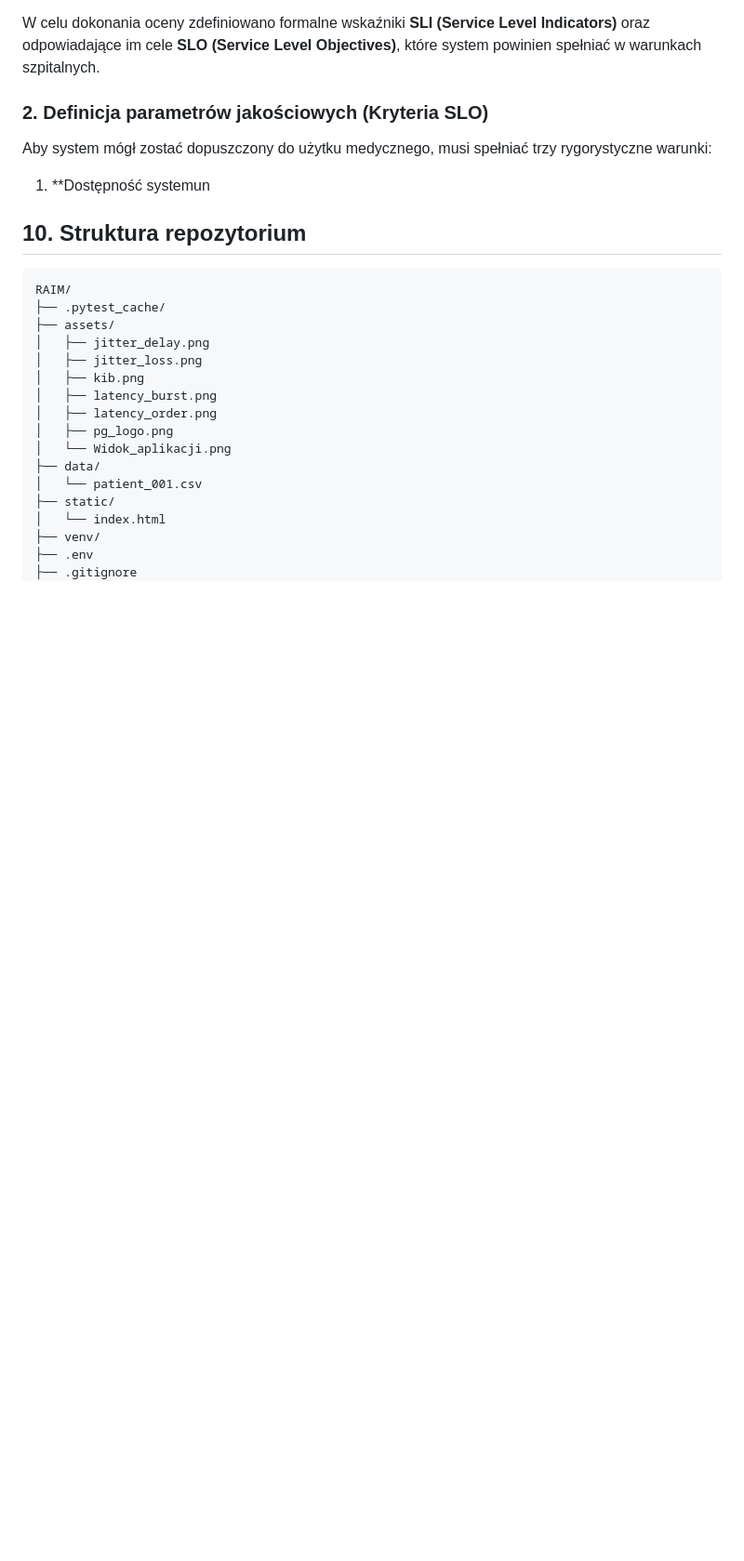
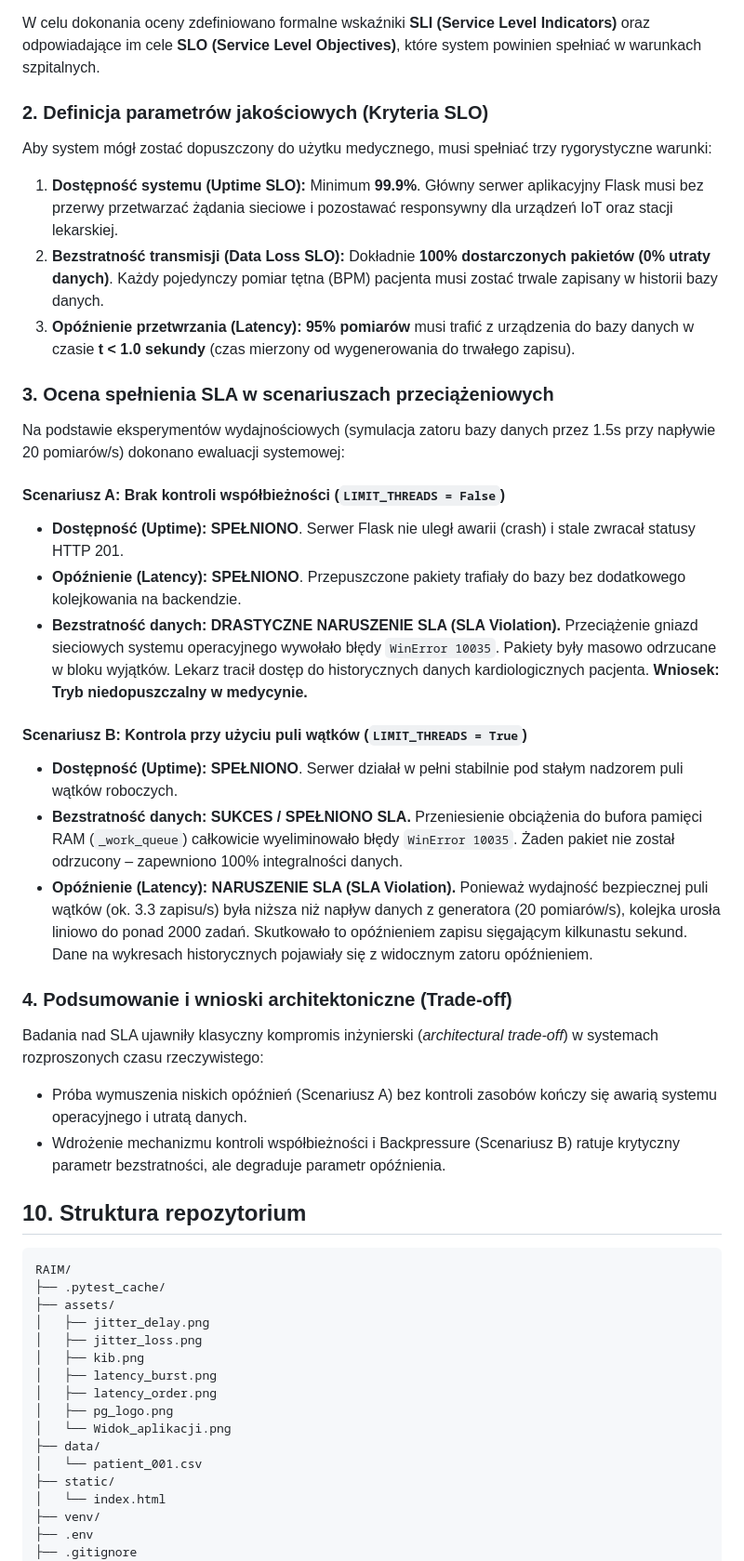
Before and after one commit to luki05superas-code/RAIM, a Markdown page: README.md, the part around the change. Shown at 93% size. Drawn GitHub-style; blank space fills up the shorter version.

Commit message:
edycja readme

```diff
--- a/README.md
+++ b/README.md
@@ -223,7 +223,29 @@ W celu dokonania oceny zdefiniowano formalne wskaźniki **SLI (Service Level Ind
 ### 2. Definicja parametrów jakościowych (Kryteria SLO)
 
 Aby system mógł zostać dopuszczony do użytku medycznego, musi spełniać trzy rygorystyczne warunki:
-1. **Dostępność systemun
+1. **Dostępność systemu (Uptime SLO):** Minimum **99.9%**. Główny serwer aplikacyjny Flask musi bez przerwy przetwarzać żądania sieciowe i pozostawać responsywny dla urządzeń IoT oraz stacji lekarskiej.
+2. **Bezstratność transmisji (Data Loss SLO):**  Dokładnie **100% dostarczonych pakietów (0% utraty danych)**. Każdy pojedynczy pomiar tętna (BPM) pacjenta musi zostać trwale zapisany w historii bazy danych.
+3. **Opóźnienie przetwrzania (Latency):** **95% pomiarów** musi trafić z urządzenia do bazy danych w czasie **t < 1.0 sekundy** (czas mierzony od wygenerowania do trwałego zapisu).
+
+### 3. Ocena spełnienia SLA w scenariuszach przeciążeniowych
+
+Na podstawie eksperymentów wydajnościowych (symulacja zatoru bazy danych przez 1.5s przy napływie 20 pomiarów/s) dokonano ewaluacji systemowej:
+
+#### Scenariusz A: Brak kontroli współbieżności (`LIMIT_THREADS = False`)
+* **Dostępność (Uptime):** **SPEŁNIONO**. Serwer Flask nie uległ awarii (crash) i stale zwracał statusy HTTP 201.
+* **Opóźnienie (Latency):** **SPEŁNIONO**. Przepuszczone pakiety trafiały do bazy bez dodatkowego kolejkowania na backendzie.
+* **Bezstratność danych:** **DRASTYCZNE NARUSZENIE SLA (SLA Violation).** Przeciążenie gniazd sieciowych systemu operacyjnego wywołało błędy `WinError 10035`. Pakiety były masowo odrzucane w bloku wyjątków. Lekarz tracił dostęp do historycznych danych kardiologicznych pacjenta. **Wniosek: Tryb niedopuszczalny w medycynie.**
+
+#### Scenariusz B: Kontrola przy użyciu puli wątków (`LIMIT_THREADS = True`)
+* **Dostępność (Uptime):** **SPEŁNIONO**. Serwer działał w pełni stabilnie pod stałym nadzorem puli wątków roboczych.
+* **Bezstratność danych:** **SUKCES / SPEŁNIONO SLA.** Przeniesienie obciążenia do bufora pamięci RAM (`_work_queue`) całkowicie wyeliminowało błędy `WinError 10035`. Żaden pakiet nie został odrzucony – zapewniono 100% integralności danych.
+* **Opóźnienie (Latency):** **NARUSZENIE SLA (SLA Violation).** Ponieważ wydajność bezpiecznej puli wątków (ok. 3.3 zapisu/s) była niższa niż napływ danych z generatora (20 pomiarów/s), kolejka urosła liniowo do ponad 2000 zadań. Skutkowało to opóźnieniem zapisu sięgającym kilkunastu sekund. Dane na wykresach historycznych pojawiały się z widocznym zatoru opóźnieniem.
+
+### 4. Podsumowanie i wnioski architektoniczne (Trade-off)
+
+Badania nad SLA ujawniły klasyczny kompromis inżynierski (*architectural trade-off*) w systemach rozproszonych czasu rzeczywistego:
+* Próba wymuszenia niskich opóźnień (Scenariusz A) bez kontroli zasobów kończy się awarią systemu operacyjnego i utratą danych.
+* Wdrożenie mechanizmu kontroli współbieżności i Backpressure (Scenariusz B) ratuje krytyczny parametr bezstratności, ale degraduje parametr opóźnienia.
 
 ## 10. Struktura repozytorium
 
```
